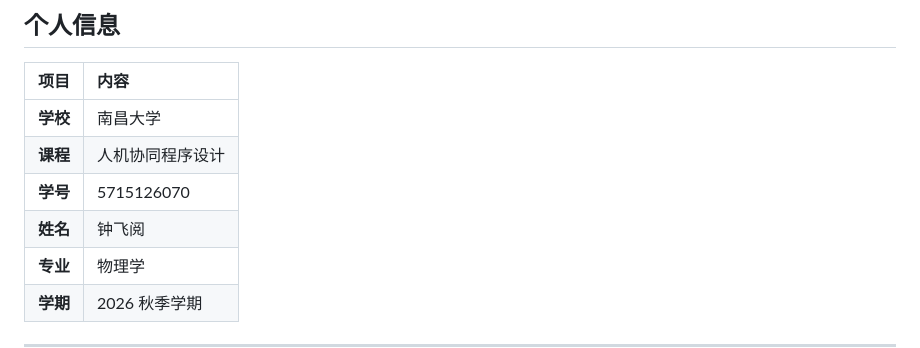
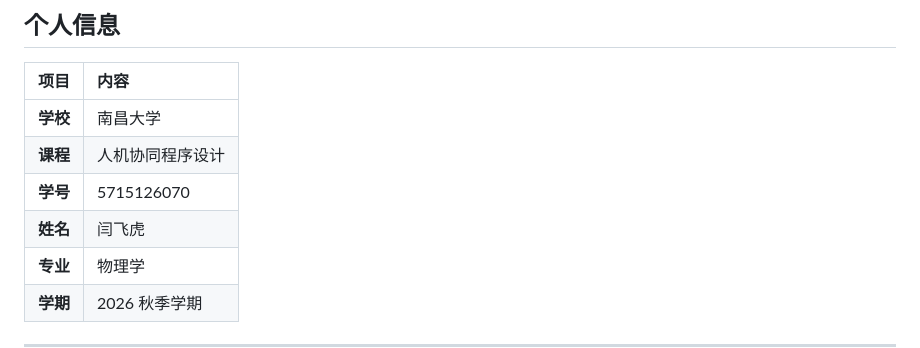
Before and after one commit to yfhzhi/NCU-Human-AI-Programming, a Markdown page: README.md, the part around the change. GitHub-like rendering.

```diff
--- a/README.md
+++ b/README.md
@@ -11,7 +11,7 @@
 | **学校** | 南昌大学 |
 | **课程** | 人机协同程序设计 |
 | **学号** | 5715126070 |
-| **姓名** | 钟飞阅 |
+| **姓名** | 闫飞虎 |
 | **专业** | 物理学 |
 | **学期** | 2026 秋季学期 |
 
```
Also changed, not shown: week05_pendulum_sim/README.md (+2 -2 lines).
